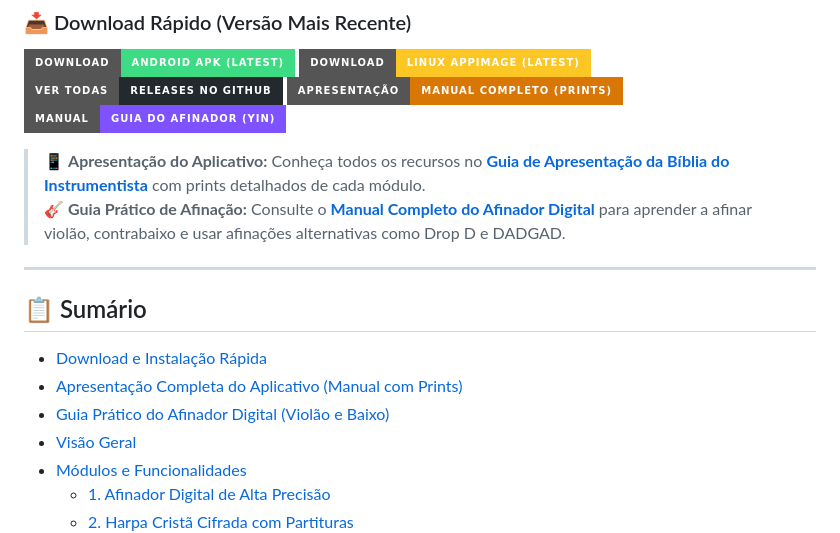
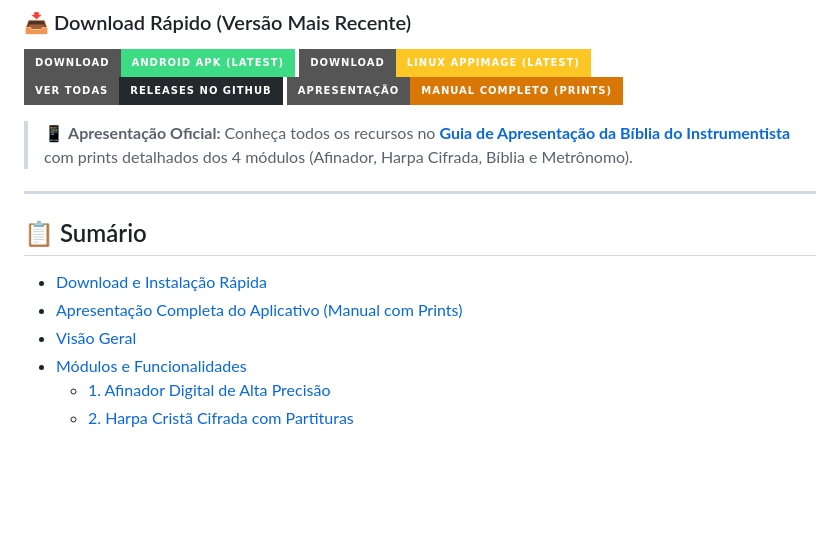
Before and after one commit to JonathasHenrique/biblia-do-instrumentista, a Markdown page: README.md, the part around the change. Drawn GitHub-style; badges without logos; blank space fills up the shorter version.

Commit message:
docs: consolidar documentacao no guia oficial de apresentacao do aplicativo

```diff
--- a/README.md
+++ b/README.md
@@ -18,10 +18,8 @@
 [![Baixar Linux AppImage](https://img.shields.io/badge/Download-Linux_AppImage_(Latest)-FCC624?style=for-the-badge&logo=linux&logoColor=black)](https://github.com/JonathasHenrique/biblia-do-instrumentista/releases/latest)
 [![Ver Todas as Releases](https://img.shields.io/badge/Ver_Todas-Releases_no_GitHub-24292e?style=for-the-badge&logo=github&logoColor=white)](https://github.com/JonathasHenrique/biblia-do-instrumentista/releases)
 [![Apresentação do App](https://img.shields.io/badge/Apresentação-Manual_Completo_(Prints)-d97706?style=for-the-badge&logo=appveyor&logoColor=white)](docs/APRESENTACAO_APP.md)
-[![Manual do Afinador](https://img.shields.io/badge/Manual-Guia_do_Afinador_(YIN)-7f52ff?style=for-the-badge&logo=music&logoColor=white)](docs/GUIA_AFINADOR.md)
 
-> 📱 **Apresentação do Aplicativo:** Conheça todos os recursos no [**Guia de Apresentação da Bíblia do Instrumentista**](docs/APRESENTACAO_APP.md) com prints detalhados de cada módulo.
-> 🎸 **Guia Prático de Afinação:** Consulte o [**Manual Completo do Afinador Digital**](docs/GUIA_AFINADOR.md) para aprender a afinar violão, contrabaixo e usar afinações alternativas como Drop D e DADGAD.
+> 📱 **Apresentação Oficial:** Conheça todos os recursos no [**Guia de Apresentação da Bíblia do Instrumentista**](docs/APRESENTACAO_APP.md) com prints detalhados dos 4 módulos (Afinador, Harpa Cifrada, Bíblia e Metrônomo).
 
 ---
 
@@ -29,7 +27,6 @@
 
 - [Download e Instalação Rápida](#-download-e-instala%C3%A7%C3%A3o-r%C3%A1pida)
 - [Apresentação Completa do Aplicativo (Manual com Prints)](docs/APRESENTACAO_APP.md)
-- [Guia Prático do Afinador Digital (Violão e Baixo)](docs/GUIA_AFINADOR.md)
 - [Visão Geral](#-vis%C3%A3o-geral)
 - [Módulos e Funcionalidades](#-m%C3%B3dulos-e-funcionalidades)
   - [1. Afinador Digital de Alta Precisão](#1--afinador-digital-de-alta-precis%C3%A3o)
```
Also changed, not shown: docs/GUIA_AFINADOR.md (deleted, +0 -148 lines).
